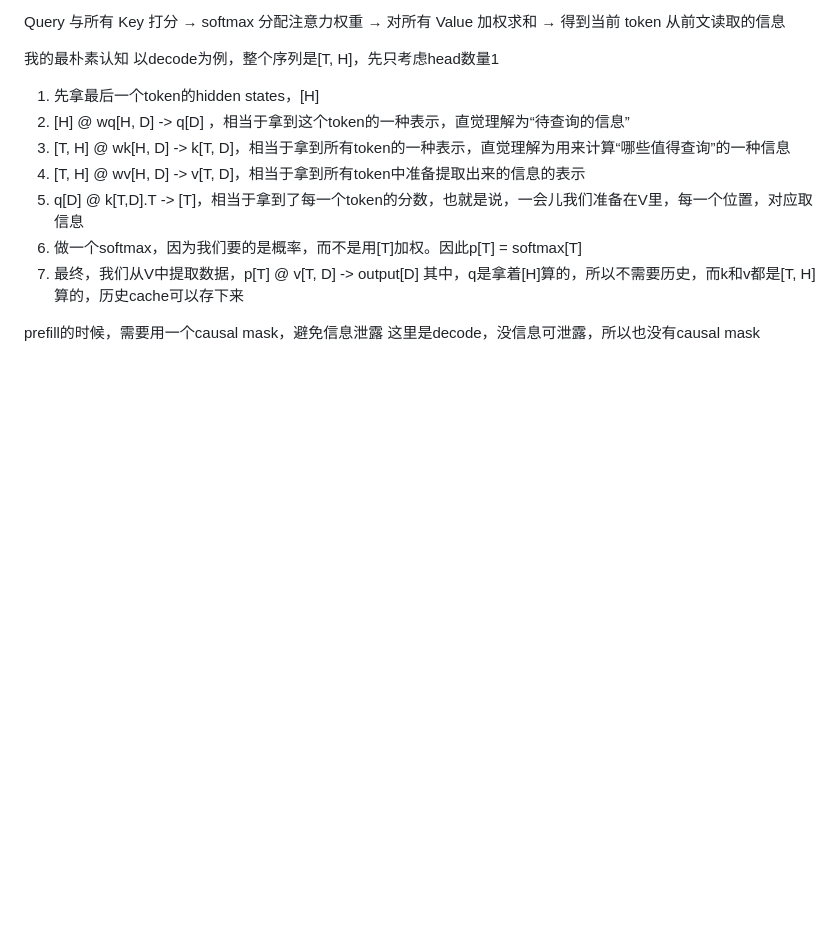
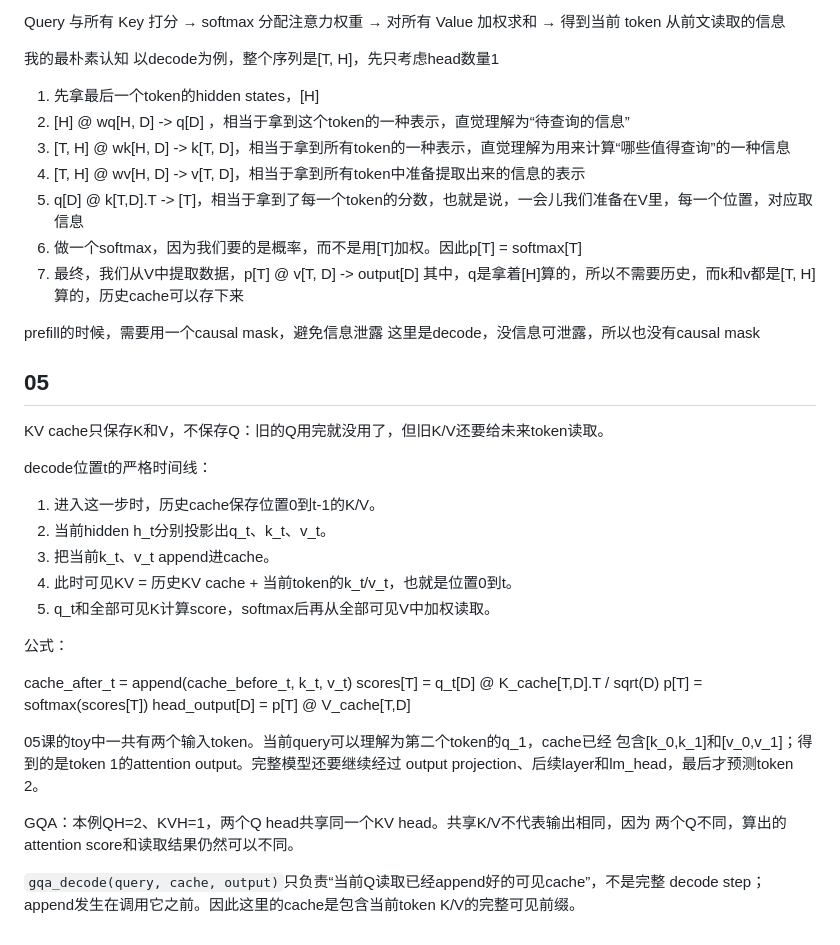
Before and after one commit to simpx/qwen3x, a Markdown page: 00-lessons/note.md, the part around the change. Rendered like a GitHub page; blank space fills up the shorter version.

Commit message:
Record lesson 05 KV cache notes

```diff
--- a/00-lessons/note.md
+++ b/00-lessons/note.md
@@ -114,3 +114,32 @@ Query 与所有 Key 打分
 
 prefill的时候，需要用一个causal mask，避免信息泄露
 这里是decode，没信息可泄露，所以也没有causal mask
+
+## 05
+
+KV cache只保存K和V，不保存Q：旧的Q用完就没用了，但旧K/V还要给未来token读取。
+
+decode位置t的严格时间线：
+
+1. 进入这一步时，历史cache保存位置0到t-1的K/V。
+2. 当前hidden h_t分别投影出q_t、k_t、v_t。
+3. 把当前k_t、v_t append进cache。
+4. 此时可见KV = 历史KV cache + 当前token的k_t/v_t，也就是位置0到t。
+5. q_t和全部可见K计算score，softmax后再从全部可见V中加权读取。
+
+公式：
+
+cache_after_t = append(cache_before_t, k_t, v_t)
+scores[T] = q_t[D] @ K_cache[T,D].T / sqrt(D)
+p[T] = softmax(scores[T])
+head_output[D] = p[T] @ V_cache[T,D]
+
+05课的toy中一共有两个输入token。当前query可以理解为第二个token的q_1，cache已经
+包含[k_0,k_1]和[v_0,v_1]；得到的是token 1的attention output。完整模型还要继续经过
+output projection、后续layer和lm_head，最后才预测token 2。
+
+GQA：本例QH=2、KVH=1，两个Q head共享同一个KV head。共享K/V不代表输出相同，因为
+两个Q不同，算出的attention score和读取结果仍然可以不同。
+
+`gqa_decode(query, cache, output)`只负责“当前Q读取已经append好的可见cache”，不是完整
+decode step；append发生在调用它之前。因此这里的cache是包含当前token K/V的完整可见前缀。
```
Also changed, not shown: status.md (+9 -7 lines).
